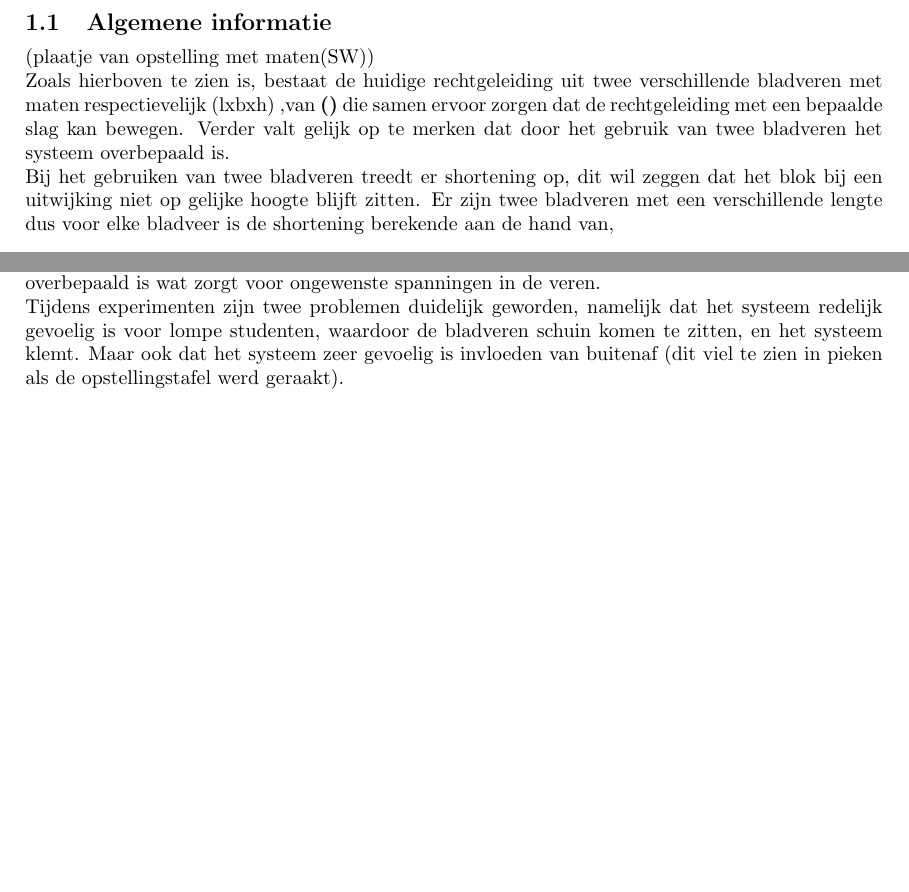
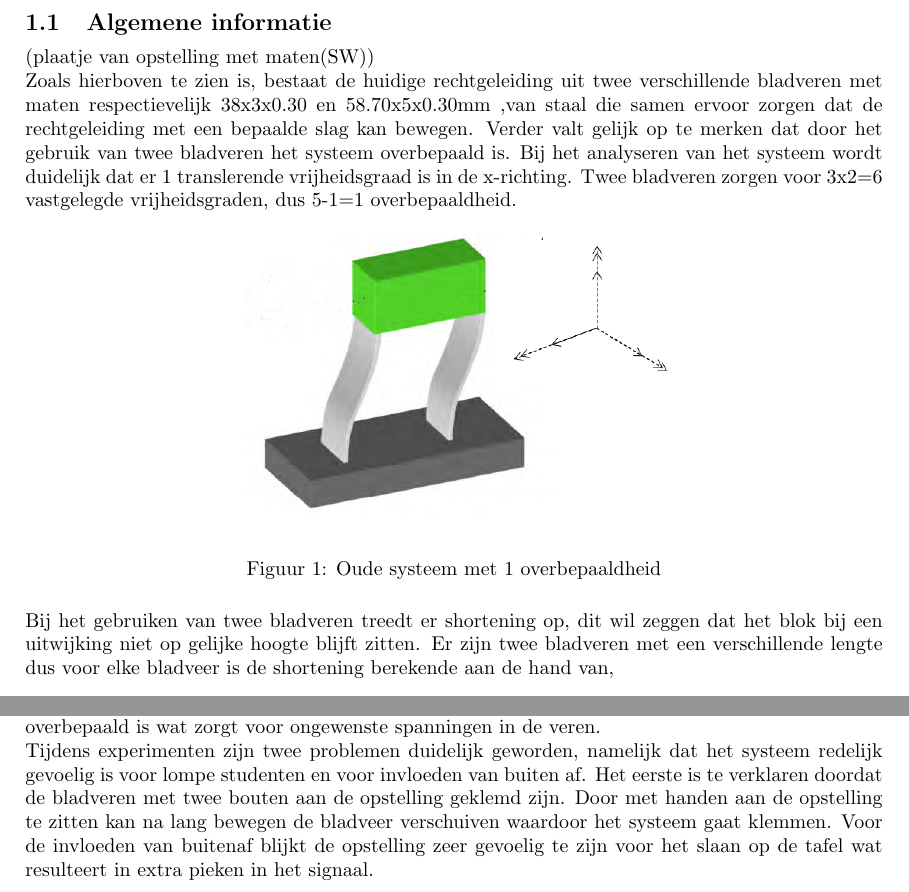
Before and after one commit to WouterDeBosKabouter/Module-7, a LaTeX document (Analyse_huidige_situatie.tex): two parts of pages 1 and 3 of 3 before the commit and two parts of pages 1 and 4 of 4 after it, joined at a grey line, cut so that both start at the same text, the shorter picture padded with empty space. Compiled offline with pdfLaTeX.

Commit message:
Toevoegen overbepaaldheden stukje
Alleen nog problemen met invoegen plaatjes en referenties.

```diff
--- a/Analyse_huidige_situatie.tex
+++ b/Analyse_huidige_situatie.tex
@@ -15,7 +15,17 @@ In dit hoofdstuk worden de mechanische aspecten en responsie van het oude mechan
 
 \subsection{Algemene informatie}
 (plaatje van opstelling met maten(SW)) \\
-Zoals hierboven te zien is, bestaat de huidige rechtgeleiding uit twee verschillende bladveren met maten respectievelijk (lxbxh) ,van \textbf{()} die samen ervoor zorgen dat de rechtgeleiding met een bepaalde slag kan bewegen. Verder valt gelijk op te merken dat door het gebruik van twee bladveren het systeem overbepaald is.
+Zoals hierboven te zien is, bestaat de huidige rechtgeleiding uit twee verschillende bladveren met maten respectievelijk 38x3x0.30 en 58.70x5x0.30mm ,van staal die samen ervoor zorgen dat de rechtgeleiding met een bepaalde slag kan bewegen. Verder valt gelijk op te merken dat door het gebruik van twee bladveren het systeem overbepaald is. Bij het analyseren van het systeem wordt duidelijk dat er 1  translerende vrijheidsgraad is in de x-richting. Twee bladveren zorgen voor 3x2$=$6 vastgelegde vrijheidsgraden, dus 5-1=1 overbepaaldheid.
+
+\begin{figure}[h]
+\label{Overbepaaldheid}
+\centering
+\setlength\figureheight{5cm}
+\setlength\figurewidth{0.9\textwidth}
+\includegraphics[width=0.5\textwidth]{Overbepaaldheid.png}
+\caption{Oude systeem met 1 overbepaaldheid}
+\end{figure}
+
 
 Bij het gebruiken van twee bladveren treedt er shortening op, dit wil zeggen dat het blok bij een uitwijking niet op gelijke hoogte blijft zitten. Er zijn twee bladveren met een verschillende lengte dus voor elke bladveer is de shortening berekende aan de hand van,
 \begin{equation}
@@ -93,5 +113,4 @@ Een van de belangrijkere systeemeigenschappen zijn de eigenfrequenties van het s
 \subsection{Conclusies en aanbevelingen}
-Een van de nadelen van het oude systeem is dat door het gebruik van twee bladveren het systeem overbepaald is wat zorgt voor ongewenste spanningen in de veren. \\ Tijdens experimenten zijn twee problemen duidelijk geworden, namelijk dat het systeem redelijk gevoelig is voor lompe studenten, waardoor de bladveren schuin komen te zitten, en het systeem klemt. Maar ook dat het systeem zeer gevoelig is invloeden van buitenaf (dit viel te zien in pieken als de opstellingstafel werd geraakt).  \\
-
+Een van de nadelen van het oude systeem is dat door het gebruik van twee bladveren het systeem overbepaald is wat zorgt voor ongewenste spanningen in de veren. \\ Tijdens experimenten zijn twee problemen duidelijk geworden, namelijk dat het systeem redelijk gevoelig is voor lompe studenten en voor invloeden van buiten af. Het eerste is te verklaren doordat de bladveren met twee bouten aan de opstelling geklemd zijn. Door met handen aan de opstelling te zitten kan na lang bewegen de bladveer verschuiven waardoor het systeem gaat klemmen. Voor de invloeden van buitenaf blijkt de opstelling zeer gevoelig te zijn voor het slaan op de tafel wat resulteert in extra pieken in het signaal.
 
 \end{document}
```
Also changed, not shown: Images/Overbepaaldheid.png (added), Analyse_huidige_situatie.tex (24 more changed lines).
